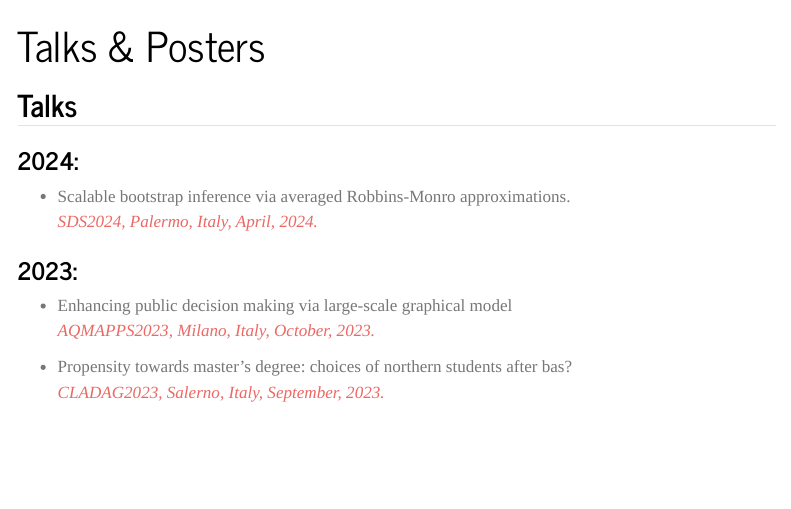
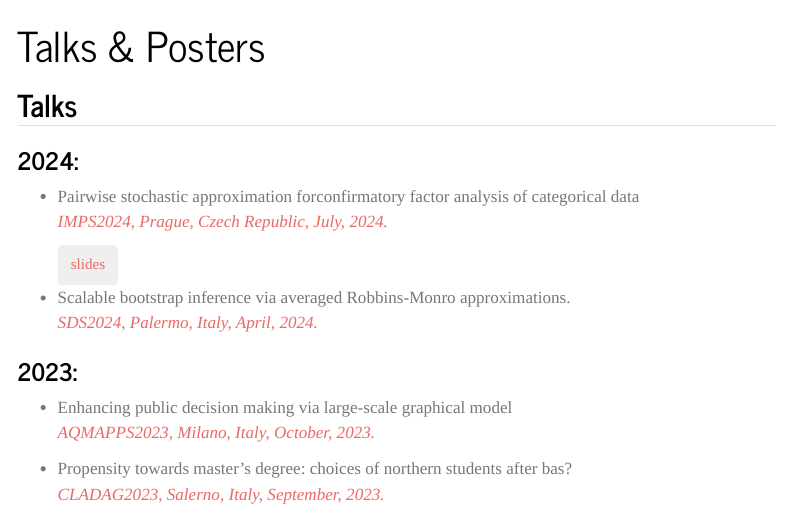
Before and after one commit to giuseppealfonzetti/giuseppealfonzetti.github.io, a Quarto document (talks.qmd): the page in a window 1100 px wide, from its top. Rendered offline with R 4.5, knitr and Pandoc in place of Quarto, with nearby package versions; menus at the side of the page are left out.

Commit message:
imps2024

```diff
--- a/talks.qmd
+++ b/talks.qmd
@@ -5,6 +5,10 @@ title: "Talks & Posters"
 ## Talks
 
 ### 2024:
+- Pairwise stochastic approximation forconfirmatory factor analysis of categorical data <p class="text-primary"> *IMPS2024, Prague, Czech Republic, July, 2024.* <p>
+<p> <p><div>
+<button type="button" class="btn btn-outline-primary">[slides](https://github.com/giuseppealfonzetti/giuseppealfonzetti.github.io/raw/main/resources/slides/alfonzetti_IMPS2024.pdf)</button>
+</div>
 - Scalable bootstrap inference via averaged Robbins-Monro approximations. <p class="text-primary"> *SDS2024, Palermo, Italy, April, 2024.* <p>
 
 ### 2023:
```
Also changed, not shown: .quarto/idx/talks.qmd.json, resources/slides/alfonzetti_IMPS2024.pdf (added), 4 other files.
